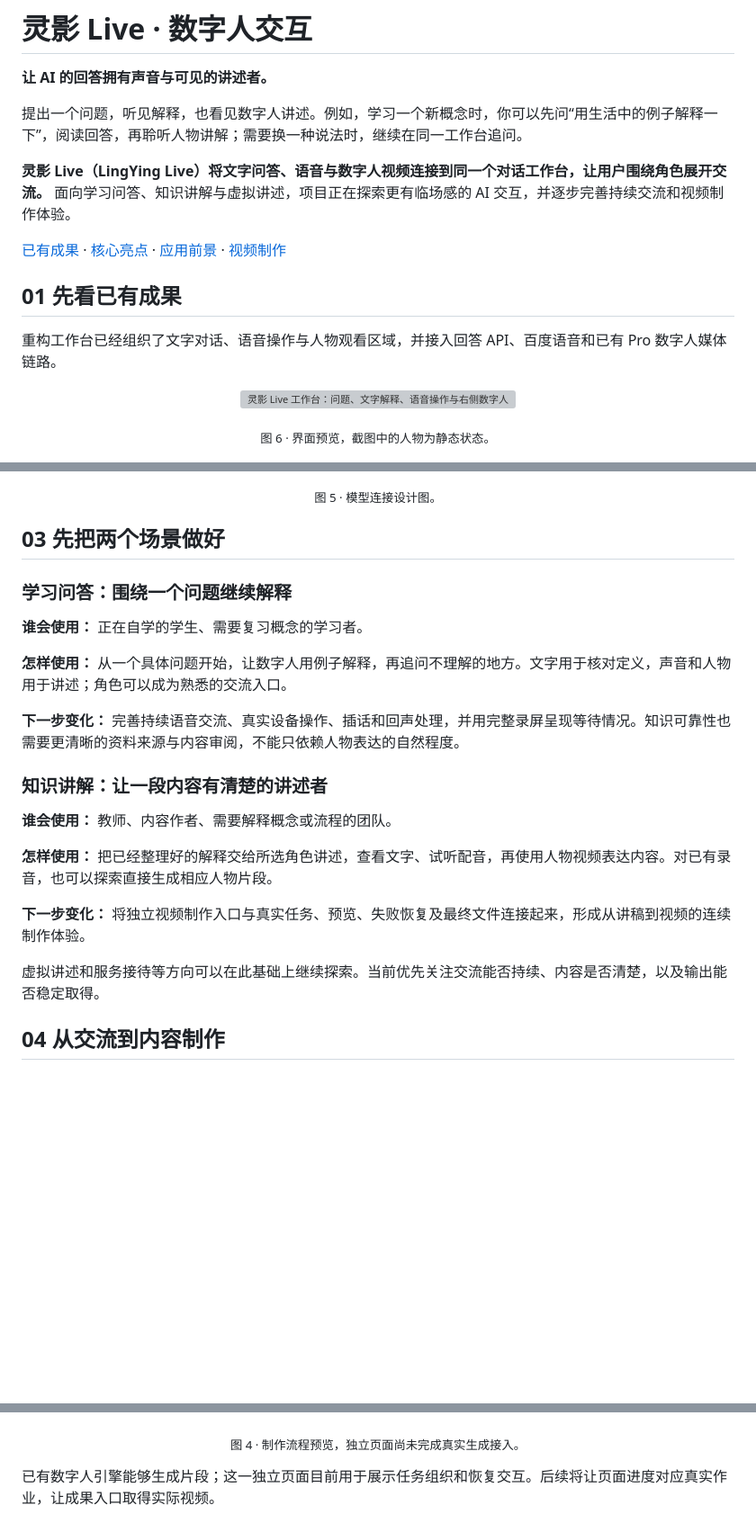
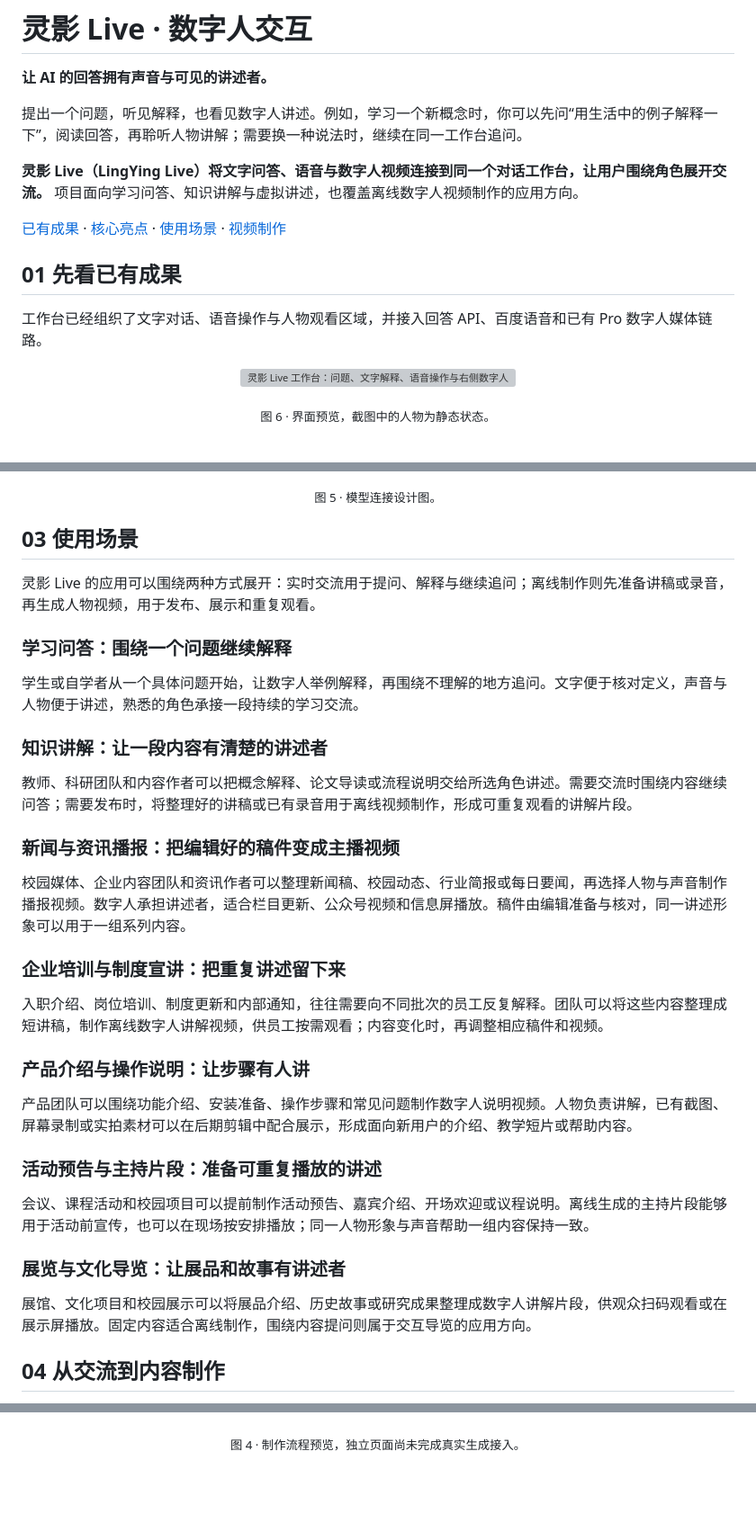
Before and after one commit to jiangfeibo/LingYing-Live, a Markdown page: README.md, 3 parts joined by grey strips. Shown at 90% size. Drawn GitHub-style; folded sections open; blank space fills up the shorter version; grey boxes are pictures that could not be loaded.

Commit message:
docs: expand Live use cases and show interface gallery inline

```diff
--- a/README.md
+++ b/README.md
@@ -8,13 +8,13 @@
 
 提出一个问题，听见解释，也看见数字人讲述。例如，学习一个新概念时，你可以先问“用生活中的例子解释一下”，阅读回答，再聆听人物讲解；需要换一种说法时，继续在同一工作台追问。
 
-**灵影 Live（LingYing Live）将文字问答、语音与数字人视频连接到同一个对话工作台，让用户围绕角色展开交流。** 面向学习问答、知识讲解与虚拟讲述，项目正在探索更有临场感的 AI 交互，并逐步完善持续交流和视频制作体验。
+**灵影 Live（LingYing Live）将文字问答、语音与数字人视频连接到同一个对话工作台，让用户围绕角色展开交流。** 项目面向学习问答、知识讲解与虚拟讲述，也覆盖离线数字人视频制作的应用方向。
 
-<p><a href="#01-先看已有成果">已有成果</a> · <a href="#02-三个核心亮点">核心亮点</a> · <a href="#03-先把两个场景做好">应用前景</a> · <a href="#04-从交流到内容制作">视频制作</a></p>
+<p><a href="#01-先看已有成果">已有成果</a> · <a href="#02-三个核心亮点">核心亮点</a> · <a href="#03-使用场景">使用场景</a> · <a href="#04-从交流到内容制作">视频制作</a></p>
 
 ## 01 先看已有成果
 
-重构工作台已经组织了文字对话、语音操作与人物观看区域，并接入回答 API、百度语音和已有 Pro 数字人媒体链路。
+工作台已经组织了文字对话、语音操作与人物观看区域，并接入回答 API、百度语音和已有 Pro 数字人媒体链路。
 
 <p align="center"><img src="assets/06-conversation-preview.png" alt="灵影 Live 工作台：问题、文字解释、语音操作与右侧数字人" width="100%"></p>
 <p align="center"><sub>图 6 · 界面预览，截图中的人物为静态状态。</sub></p>
@@ -48,27 +47,37 @@
 <p align="center"><img src="assets/05-model-connection-concept.png" alt="模型连接、API 地址与模型选择" width="100%"></p>
 <p align="center"><sub>图 5 · 模型连接设计图。</sub></p>
 
-</details>
+## 03 使用场景
 
-## 03 先把两个场景做好
+灵影 Live 的应用可以围绕两种方式展开：实时交流用于提问、解释与继续追问；离线制作则先准备讲稿或录音，再生成人物视频，用于发布、展示和重复观看。
 
 ### 学习问答：围绕一个问题继续解释
 
-**谁会使用：** 正在自学的学生、需要复习概念的学习者。
-
-**怎样使用：** 从一个具体问题开始，让数字人用例子解释，再追问不理解的地方。文字用于核对定义，声音和人物用于讲述；角色可以成为熟悉的交流入口。
-
-**下一步变化：** 完善持续语音交流、真实设备操作、插话和回声处理，并用完整录屏呈现等待情况。知识可靠性也需要更清晰的资料来源与内容审阅，不能只依赖人物表达的自然程度。
+学生或自学者从一个具体问题开始，让数字人举例解释，再围绕不理解的地方追问。文字便于核对定义，声音与人物便于讲述，熟悉的角色承接一段持续的学习交流。
 
 ### 知识讲解：让一段内容有清楚的讲述者
 
-**谁会使用：** 教师、内容作者、需要解释概念或流程的团队。
+教师、科研团队和内容作者可以把概念解释、论文导读或流程说明交给所选角色讲述。需要交流时围绕内容继续问答；需要发布时，将整理好的讲稿或已有录音用于离线视频制作，形成可重复观看的讲解片段。
 
-**怎样使用：** 把已经整理好的解释交给所选角色讲述，查看文字、试听配音，再使用人物视频表达内容。对已有录音，也可以探索直接生成相应人物片段。
+### 新闻与资讯播报：把编辑好的稿件变成主播视频
 
-**下一步变化：** 将独立视频制作入口与真实任务、预览、失败恢复及最终文件连接起来，形成从讲稿到视频的连续制作体验。
+校园媒体、企业内容团队和资讯作者可以整理新闻稿、校园动态、行业简报或每日要闻，再选择人物与声音制作播报视频。数字人承担讲述者，适合栏目更新、公众号视频和信息屏播放。稿件由编辑准备与核对，同一讲述形象可以用于一组系列内容。
 
-虚拟讲述和服务接待等方向可以在此基础上继续探索。当前优先关注交流能否持续、内容是否清楚，以及输出能否稳定取得。
+### 企业培训与制度宣讲：把重复讲述留下来
+
+入职介绍、岗位培训、制度更新和内部通知，往往需要向不同批次的员工反复解释。团队可以将这些内容整理成短讲稿，制作离线数字人讲解视频，供员工按需观看；内容变化时，再调整相应稿件和视频。
+
+### 产品介绍与操作说明：让步骤有人讲
+
+产品团队可以围绕功能介绍、安装准备、操作步骤和常见问题制作数字人说明视频。人物负责讲解，已有截图、屏幕录制或实拍素材可以在后期剪辑中配合展示，形成面向新用户的介绍、教学短片或帮助内容。
+
+### 活动预告与主持片段：准备可重复播放的讲述
+
+会议、课程活动和校园项目可以提前制作活动预告、嘉宾介绍、开场欢迎或议程说明。离线生成的主持片段能够用于活动前宣传，也可以在现场按安排播放；同一人物形象与声音帮助一组内容保持一致。
+
+### 展览与文化导览：让展品和故事有讲述者
+
+展馆、文化项目和校园展示可以将展品介绍、历史故事或研究成果整理成数字人讲解片段，供观众扫码观看或在展示屏播放。固定内容适合离线制作，围绕内容提问则属于交互导览的应用方向。
 
 ## 04 从交流到内容制作
 
@@ -76,5 +85,3 @@
 
 <p align="center"><img src="assets/04-video-production-preview.png" alt="灵影 Live 视频制作流程：文字或音频、角色与输出设置" width="100%"></p>
 <p align="center"><sub>图 4 · 制作流程预览，独立页面尚未完成真实生成接入。</sub></p>
-
-已有数字人引擎能够生成片段；这一独立页面目前用于展示任务组织和恢复交互。后续将让页面进度对应真实作业，让成果入口取得实际视频。
```
Also changed, not shown: other parts of README.md (+1 -2 lines).
